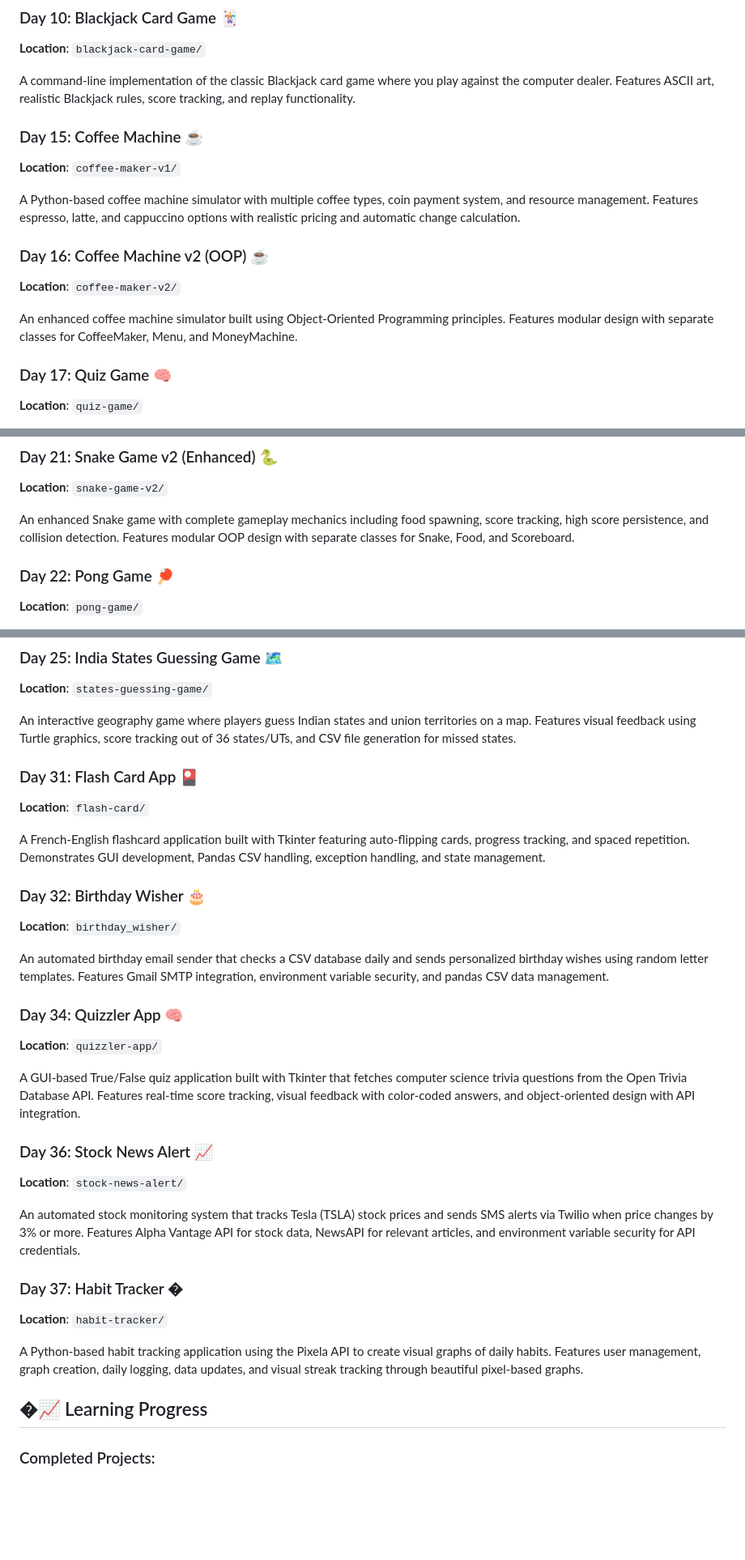
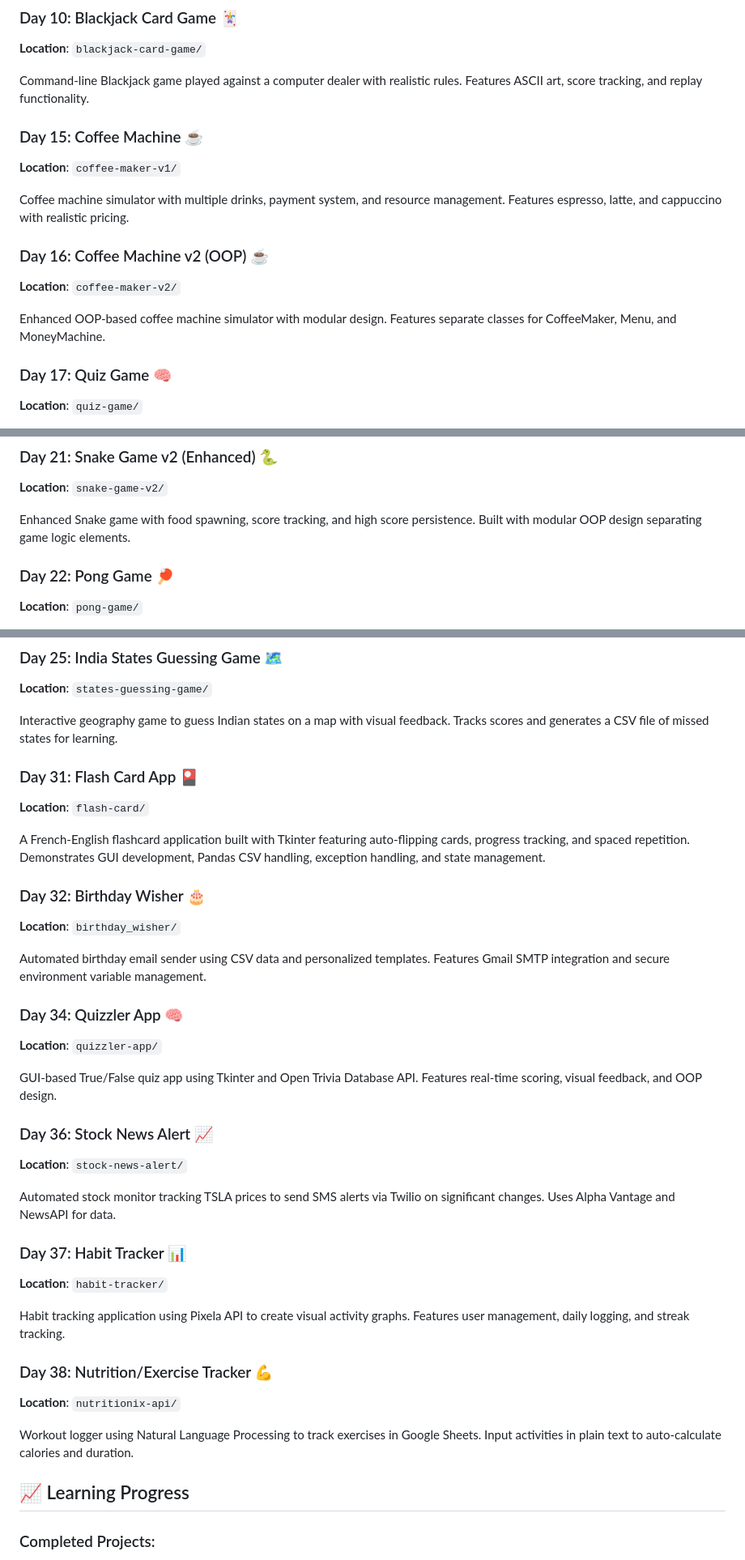
Before and after one commit to SomveerKr/python-learning-projects, a Markdown page: README.md, 3 parts joined by grey strips. Shown at 81% size. GitHub-like rendering; blank space fills up the shorter version.

Commit message:
general fixes in readme

```diff
--- a/README.md
+++ b/README.md
@@ -35,19 +35,19 @@ A Python implementation of the classic Caesar Cipher encryption and decryption a
 
 **Location**: `blackjack-card-game/`
 
-A command-line implementation of the classic Blackjack card game where you play against the computer dealer. Features ASCII art, realistic Blackjack rules, score tracking, and replay functionality.
+Command-line Blackjack game played against a computer dealer with realistic rules. Features ASCII art, score tracking, and replay functionality.
 
 ### Day 15: Coffee Machine ☕
 
 **Location**: `coffee-maker-v1/`
 
-A Python-based coffee machine simulator with multiple coffee types, coin payment system, and resource management. Features espresso, latte, and cappuccino options with realistic pricing and automatic change calculation.
+Coffee machine simulator with multiple drinks, payment system, and resource management. Features espresso, latte, and cappuccino with realistic pricing.
 
 ### Day 16: Coffee Machine v2 (OOP) ☕
 
 **Location**: `coffee-maker-v2/`
 
-An enhanced coffee machine simulator built using Object-Oriented Programming principles. Features modular design with separate classes for CoffeeMaker, Menu, and MoneyMachine.
+Enhanced OOP-based coffee machine simulator with modular design. Features separate classes for CoffeeMaker, Menu, and MoneyMachine.
 
 ### Day 17: Quiz Game 🧠
 
@@ -65,7 +65,7 @@ A classic Snake game implementation using Python's Turtle graphics library. Feat
 
 **Location**: `snake-game-v2/`
 
-An enhanced Snake game with complete gameplay mechanics including food spawning, score tracking, high score persistence, and collision detection. Features modular OOP design with separate classes for Snake, Food, and Scoreboard.
+Enhanced Snake game with food spawning, score tracking, and high score persistence. Built with modular OOP design separating game logic elements.
 
 ### Day 22: Pong Game 🏓
 
@@ -83,7 +83,7 @@ A Frogger-inspired arcade game where the player helps a turtle cross a busy road
 
 **Location**: `states-guessing-game/`
 
-An interactive geography game where players guess Indian states and union territories on a map. Features visual feedback using Turtle graphics, score tracking out of 36 states/UTs, and CSV file generation for missed states.
+Interactive geography game to guess Indian states on a map with visual feedback. Tracks scores and generates a CSV file of missed states for learning.
 
 ### Day 31: Flash Card App 🎴
 
@@ -95,27 +95,33 @@ A French-English flashcard application built with Tkinter featuring auto-flippin
 
 **Location**: `birthday_wisher/`
 
-An automated birthday email sender that checks a CSV database daily and sends personalized birthday wishes using random letter templates. Features Gmail SMTP integration, environment variable security, and pandas CSV data management.
+Automated birthday email sender using CSV data and personalized templates. Features Gmail SMTP integration and secure environment variable management.
 
 ### Day 34: Quizzler App 🧠
 
 **Location**: `quizzler-app/`
 
-A GUI-based True/False quiz application built with Tkinter that fetches computer science trivia questions from the Open Trivia Database API. Features real-time score tracking, visual feedback with color-coded answers, and object-oriented design with API integration.
+GUI-based True/False quiz app using Tkinter and Open Trivia Database API. Features real-time scoring, visual feedback, and OOP design.
 
 ### Day 36: Stock News Alert 📈
 
 **Location**: `stock-news-alert/`
 
-An automated stock monitoring system that tracks Tesla (TSLA) stock prices and sends SMS alerts via Twilio when price changes by 3% or more. Features Alpha Vantage API for stock data, NewsAPI for relevant articles, and environment variable security for API credentials.
+Automated stock monitor tracking TSLA prices to send SMS alerts via Twilio on significant changes. Uses Alpha Vantage and NewsAPI for data.
 
-### Day 37: Habit Tracker �
+### Day 37: Habit Tracker 📊
 
 **Location**: `habit-tracker/`
 
-A Python-based habit tracking application using the Pixela API to create visual graphs of daily habits. Features user management, graph creation, daily logging, data updates, and visual streak tracking through beautiful pixel-based graphs.
+Habit tracking application using Pixela API to create visual activity graphs. Features user management, daily logging, and streak tracking.
 
-## �📈 Learning Progress
+### Day 38: Nutrition/Exercise Tracker 💪
+
+**Location**: `nutritionix-api/`
+
+Workout logger using Natural Language Processing to track exercises in Google Sheets. Input activities in plain text to auto-calculate calories and duration.
+
+## 📈 Learning Progress
 
 ### Completed Projects:
 
```
Also changed, not shown: other parts of README.md (+2 -2 lines).
